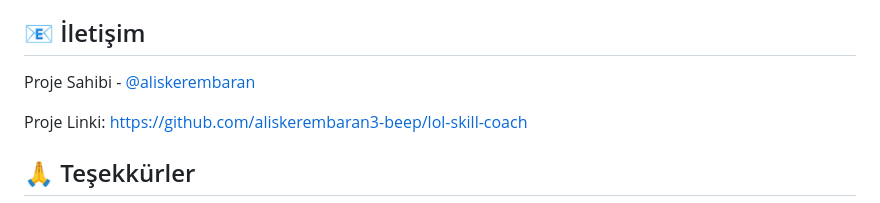
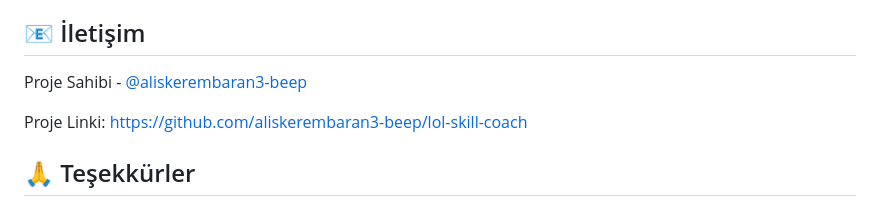
Before and after one commit to aliskerembaran3-beep/lol-skill-coach, a Markdown page: README.md, the part around the change. Drawn GitHub-style.

```diff
--- a/README.md
+++ b/README.md
@@ -105,7 +105,7 @@ Bu proje Riot Games ile bağlantılı değildir ve onaylanmamıştır. League of
 
 ## 📧 İletişim
 
-Proje Sahibi - [@aliskerembaran](https://github.com/aliskerembaran3-beep)
+Proje Sahibi - [@aliskerembaran3-beep](https://github.com/aliskerembaran3-beep)
 
 Proje Linki: [https://github.com/aliskerembaran3-beep/lol-skill-coach](https://github.com/aliskerembaran3-beep/lol-skill-coach)
 
```
